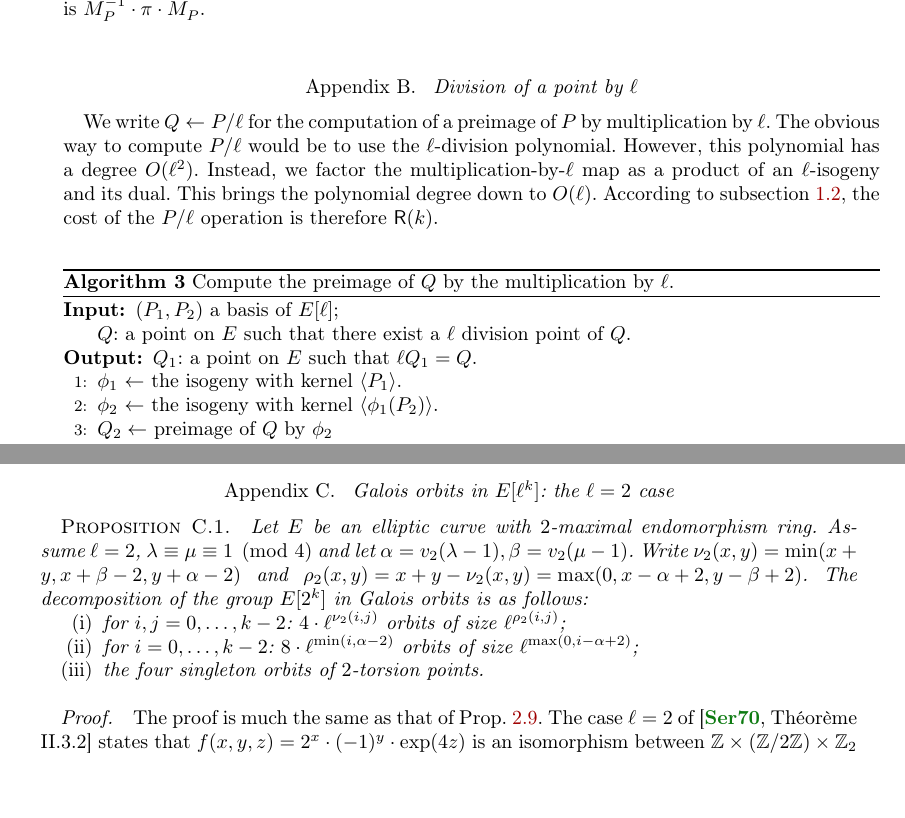
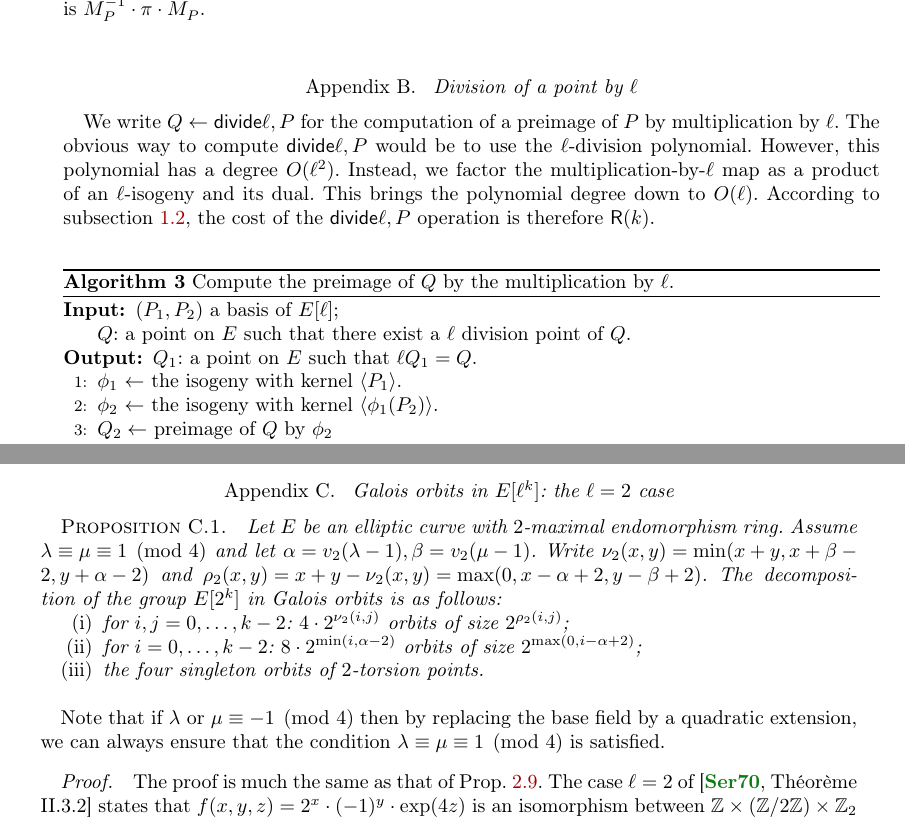
Before and after one commit to Hugounenq-Cyril/Two_curves_on_a_volcano, a LaTeX document (explicit-isogenies.tex): two parts of pages 15 and 16 of 16, joined at a grey line, cut so that both start at the same text, the shorter picture padded with empty space. Compiled offline with pdfLaTeX; a LaTeX package or settings file that is missing is left out.

Commit message:
nettoyé appendices

```diff
--- a/explicit-isogenies.tex
+++ b/explicit-isogenies.tex
@@ -36,6 +36,7 @@
 \def\cout#1{\mathsf{#1}}
 % let's decide on one!
 \let\leq\leqslant \let\geq\geqslant
+\def\sfdiv{\mathsf{divide}}
 
 \newcommand{\M}{\mathsf{M}}
 \newcommand{\Z}{\mathbb{Z}}
@@ -1343,15 +1344,16 @@ the matrix of~$π|T_ℓ(E_P)$ is $M_P^{-1} · π · M_P^{}$.
 \section{Division of a point by~$\ell$}
 \label{ap:division}
 
-We write~$Q ← P/ℓ$ for the computation of a preimage of~$P$
+We write~$Q ← \sfdiv{ℓ, P}$ for the computation of a preimage of~$P$
 by multiplication by~$ℓ$.
-The obvious way to compute~$P/ℓ$ would be to use the $ℓ$-division polynomial.
+The obvious way to compute~$\sfdiv{ℓ, P}$ would be to use
+the $ℓ$-division polynomial.
 However, this polynomial has a degree~$O(ℓ^2)$.
 Instead, we factor the multiplication-by-$ℓ$ map
 as a product of an $ℓ$-isogeny and its dual.
 This brings the polynomial degree down to~$O(ℓ)$.
 According to subsection~\ref{sub:towers},
-the cost of the $P/ℓ$ operation is therefore $\mathsf{R} (k)$.
+the cost of the $\sfdiv{ℓ, P}$ operation is therefore $\mathsf{R} (k)$.
 %\begin{equation}\label{eq:div-by-l}
 %O \pa{\cout{M}(ℓ^k) \,· \,\left\lbrace\begin{array}{ll}
 %(k + \log q) & \text{if $ℓ = 2$,} \\
@@ -1383,19 +1386,22 @@ $Q$: a point on $E$ such that there exist a $\ell$ division point of $Q$.
 
 \begin{prop}\label{prop:orbites-2-torsion}
 Let~$E$ be an elliptic curve with $2$-maximal endomorphism ring.
-Assume $ℓ = 2$, $λ ≡ μ ≡ 1 \pmod{4}$ and let~$α = v_2(λ-1), β=v_2(μ-1)$.
+Assume $λ ≡ μ ≡ 1 \pmod{4}$ and let~$α = v_2(λ-1), β=v_2(μ-1)$.
 Write~$ν_2(x, y) = \min (x+y, x+β-2, y+α-2)$
 and~$ρ_2(x, y) = x+y - ν_2(x, y) = \max (0, x-α+2, y-β+2)$.
 The decomposition of the group~$E[2^k]$ in Galois orbits is as follows:
 \begin{enumerate}
 \item for~$i, j = 0, …, k-2$:
-$4 · ℓ^{ν_2(i,j)}$ orbits of size~$ℓ^{ρ_2(i,j)}$;
+$4 · 2^{ν_2(i,j)}$ orbits of size~$2^{ρ_2(i,j)}$;
 \item for~$i = 0, …, k-2$:
-$8 · ℓ^{\min (i, α-2)}$ orbits of size~$ℓ^{\max (0, i-α+2)}$;
+$8 · 2^{\min (i, α-2)}$ orbits of size~$2^{\max (0, i-α+2)}$;
 \item the four singleton orbits of $2$-torsion points.
-% \item \todo{le cas où $ℓ=2$}
 \end{enumerate}
 \end{prop}
+Note that if $λ$ or~$μ ≡ -1 \pmod{4}$ then
+by replacing the base field by a quadratic extension,
+we can always ensure that the condition $λ ≡ μ ≡ 1 \pmod{4}$ is
+satisfied.
 \begin{proof}
 The proof is much the same as that of Prop.~\ref{prop:orbites-l-torsion}.
 The case~$ℓ = 2$ of~\cite[Théorème II.3.2]{Serre.Arith}
```
Also changed, not shown: explicit-isogenies.tex (1 more changed lines).
